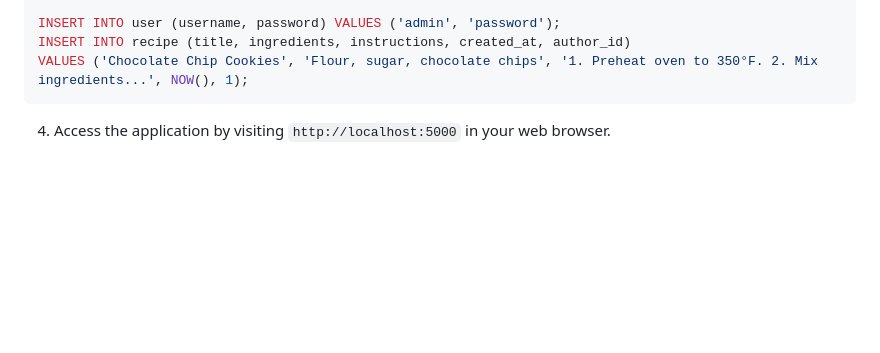
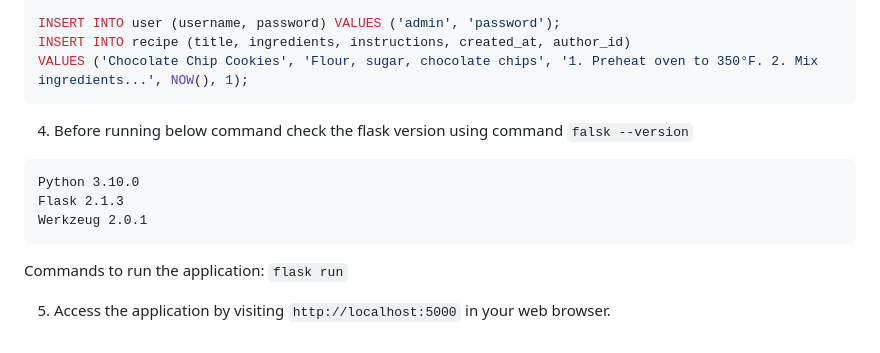
Before and after one commit to aisworya96/recipe_app, a Markdown page: README.md, the part around the change. Drawn GitHub-style; blank space fills up the shorter version.

````diff
--- a/README.md
+++ b/README.md
@@ -102,5 +102,13 @@ INSERT INTO user (username, password) VALUES ('admin', 'password');
 INSERT INTO recipe (title, ingredients, instructions, created_at, author_id)
 VALUES ('Chocolate Chip Cookies', 'Flour, sugar, chocolate chips', '1. Preheat oven to 350°F. 2. Mix ingredients...', NOW(), 1);
 ```
+4. Before running below command check the flask version using command ``falsk --version``
+```agsl
+Python 3.10.0
+Flask 2.1.3
+Werkzeug 2.0.1
+```
+Commands to run the application:
+    ``flask run``
 
-4. Access the application by visiting `http://localhost:5000` in your web browser.
+5. Access the application by visiting `http://localhost:5000` in your web browser.
````
